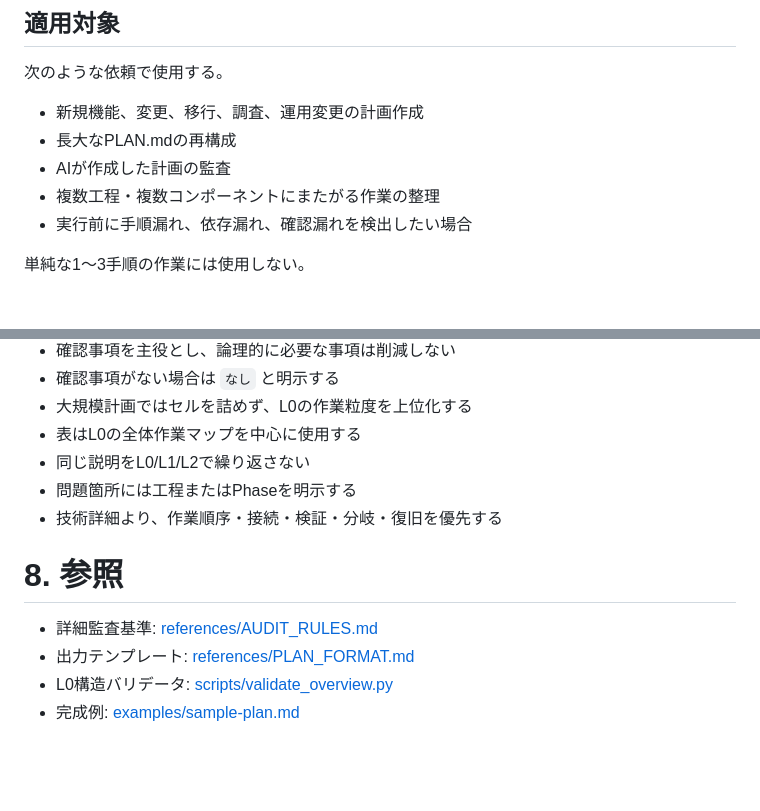
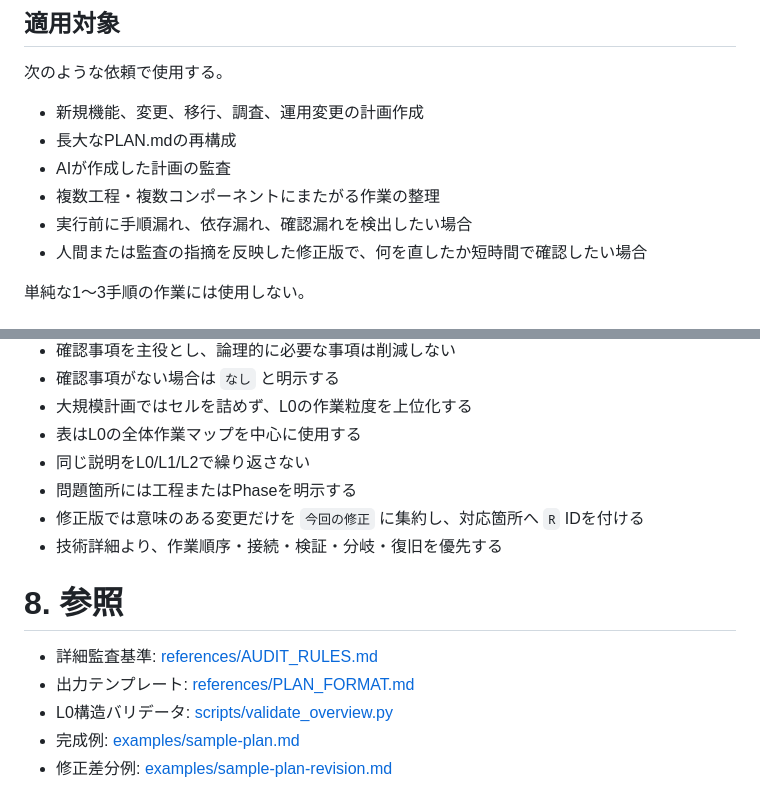
Before and after one commit to cushionA/zabuton_skills, a Markdown page: simple-plan-auditor/SKILL.md, 2 parts joined by grey strips. GitHub-like rendering; blank space fills up the shorter version.

```diff
--- a/simple-plan-auditor/SKILL.md
+++ b/simple-plan-auditor/SKILL.md
@@ -26,6 +26,7 @@ description: 大規模な作業計画を、全体作業マップから必要箇
 - AIが作成した計画の監査
 - 複数工程・複数コンポーネントにまたがる作業の整理
 - 実行前に手順漏れ、依存漏れ、確認漏れを検出したい場合
+- 人間または監査の指摘を反映した修正版で、何を直したか短時間で確認したい場合
 
 単純な1〜3手順の作業には使用しない。
 
@@ -401,6 +458,7 @@ Task詳細は必要に応じて以下を含める。
 - 表はL0の全体作業マップを中心に使用する
 - 同じ説明をL0/L1/L2で繰り返さない
 - 問題箇所には工程またはPhaseを明示する
+- 修正版では意味のある変更だけを `今回の修正` に集約し、対応箇所へ `R` IDを付ける
 - 技術詳細より、作業順序・接続・検証・分岐・復旧を優先する
 
 # 8. 参照
@@ -409,3 +467,4 @@ Task詳細は必要に応じて以下を含める。
 - 出力テンプレート: [references/PLAN_FORMAT.md](references/PLAN_FORMAT.md)
 - L0構造バリデータ: [scripts/validate_overview.py](scripts/validate_overview.py)
 - 完成例: [examples/sample-plan.md](examples/sample-plan.md)
+- 修正差分例: [examples/sample-plan-revision.md](examples/sample-plan-revision.md)
```
Also changed, not shown: other parts of simple-plan-auditor/SKILL.md (+58 -2 lines).
